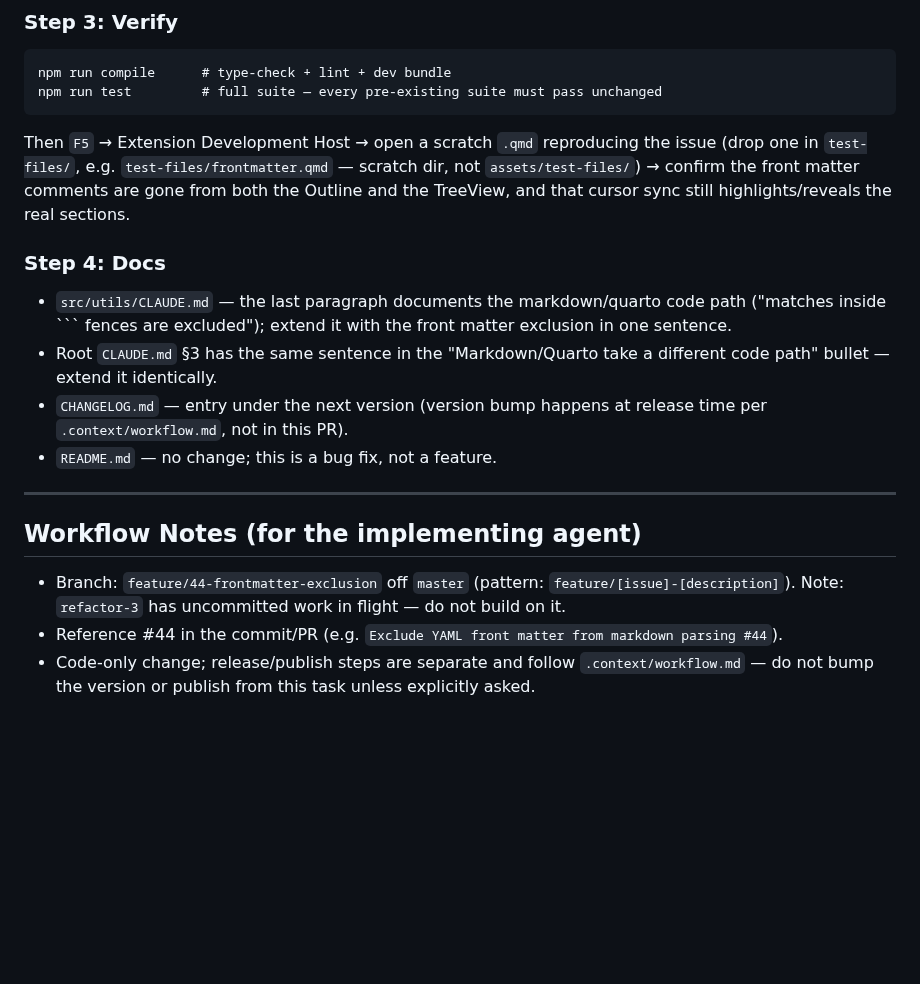
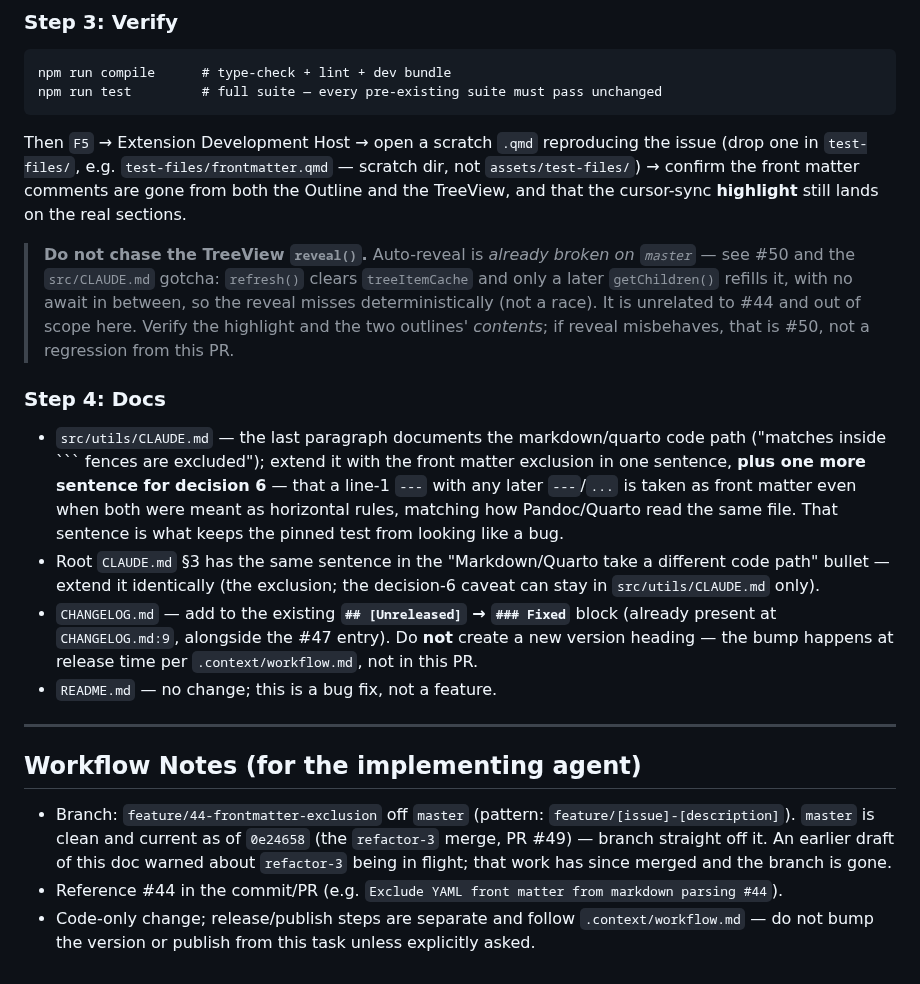
Before and after one commit to ran-codes/code-organizer-vscode, a Markdown page: .context/features/TODO__issue_44.md, the part around one of its changes. Rendered like a GitHub page; blank space fills up the shorter version.

````diff
--- a/.context/features/TODO__issue_44.md
+++ b/.context/features/TODO__issue_44.md
@@ -170,18 +217,31 @@ npm run test         # full suite — every pre-existing suite must pass unchang
 Then `F5` → Extension Development Host → open a scratch `.qmd` reproducing the
 issue (drop one in `test-files/`, e.g. `test-files/frontmatter.qmd` — scratch
 dir, not `assets/test-files/`) → confirm the front matter comments are gone from
-both the Outline and the TreeView, and that cursor sync still highlights/reveals
-the real sections.
+both the Outline and the TreeView, and that the cursor-sync **highlight** still
+lands on the real sections.
+
+> **Do not chase the TreeView `reveal()`.** Auto-reveal is *already broken on
+> `master`* — see #50 and the `src/CLAUDE.md` gotcha: `refresh()` clears
+> `treeItemCache` and only a later `getChildren()` refills it, with no await in
+> between, so the reveal misses deterministically (not a race). It is unrelated
+> to #44 and out of scope here. Verify the highlight and the two outlines'
+> *contents*; if reveal misbehaves, that is #50, not a regression from this PR.
 
 ### Step 4: Docs
 
 - `src/utils/CLAUDE.md` — the last paragraph documents the markdown/quarto code
   path ("matches inside ``` fences are excluded"); extend it with the front
-  matter exclusion in one sentence.
+  matter exclusion in one sentence, **plus one more sentence for decision 6** —
+  that a line-1 `---` with any later `---`/`...` is taken as front matter even
+  when both were meant as horizontal rules, matching how Pandoc/Quarto read the
+  same file. That sentence is what keeps the pinned test from looking like a bug.
 - Root `CLAUDE.md` §3 has the same sentence in the "Markdown/Quarto take a
-  different code path" bullet — extend it identically.
-- `CHANGELOG.md` — entry under the next version (version bump happens at release
-  time per `.context/workflow.md`, not in this PR).
+  different code path" bullet — extend it identically (the exclusion; the
+  decision-6 caveat can stay in `src/utils/CLAUDE.md` only).
+- `CHANGELOG.md` — add to the existing **`## [Unreleased]` → `### Fixed`** block
+  (already present at `CHANGELOG.md:9`, alongside the #47 entry). Do **not**
+  create a new version heading — the bump happens at release time per
+  `.context/workflow.md`, not in this PR.
 - `README.md` — no change; this is a bug fix, not a feature.
 
 ---
@@ -189,8 +249,10 @@ the real sections.
 ## Workflow Notes (for the implementing agent)
 
 - Branch: `feature/44-frontmatter-exclusion` off `master` (pattern:
-  `feature/[issue]-[description]`). Note: `refactor-3` has uncommitted work in
-  flight — do not build on it.
+  `feature/[issue]-[description]`). `master` is clean and current as of
+  `0e24658` (the `refactor-3` merge, PR #49) — branch straight off it. An
+  earlier draft of this doc warned about `refactor-3` being in flight; that
+  work has since merged and the branch is gone.
 - Reference #44 in the commit/PR (e.g. `Exclude YAML front matter from markdown parsing #44`).
 - Code-only change; release/publish steps are separate and follow
   `.context/workflow.md` — do not bump the version or publish from this task
````
Also changed, not shown: other parts of .context/features/TODO__issue_44.md (+56 -9 lines).
